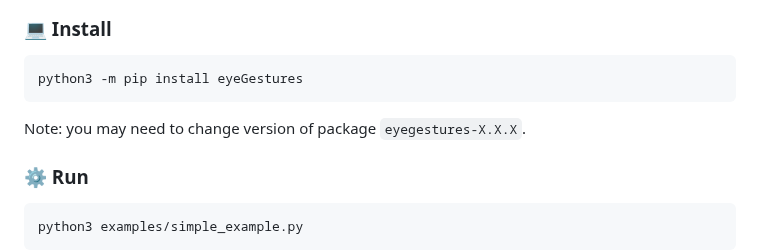
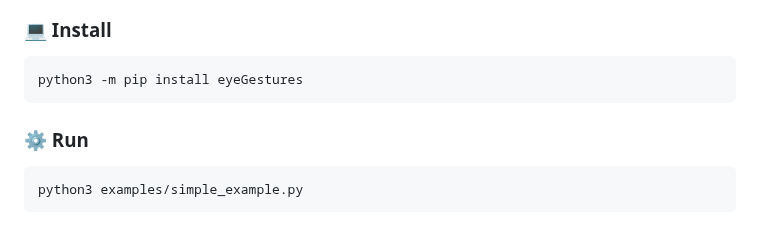
Before and after one commit to NativeSensors/EyeGestures, a Markdown page: README.md, the part around the change. GitHub-like rendering; blank space fills up the shorter version.

````diff
--- a/README.md
+++ b/README.md
@@ -69,8 +69,6 @@ Follow us on polar (it costs nothing but you help project!):
 ```
 python3 -m pip install eyeGestures
 ```
-
-Note: you may need to change version of package `eyegestures-X.X.X`.
 
 ### ⚙️ Run
 ```
````
